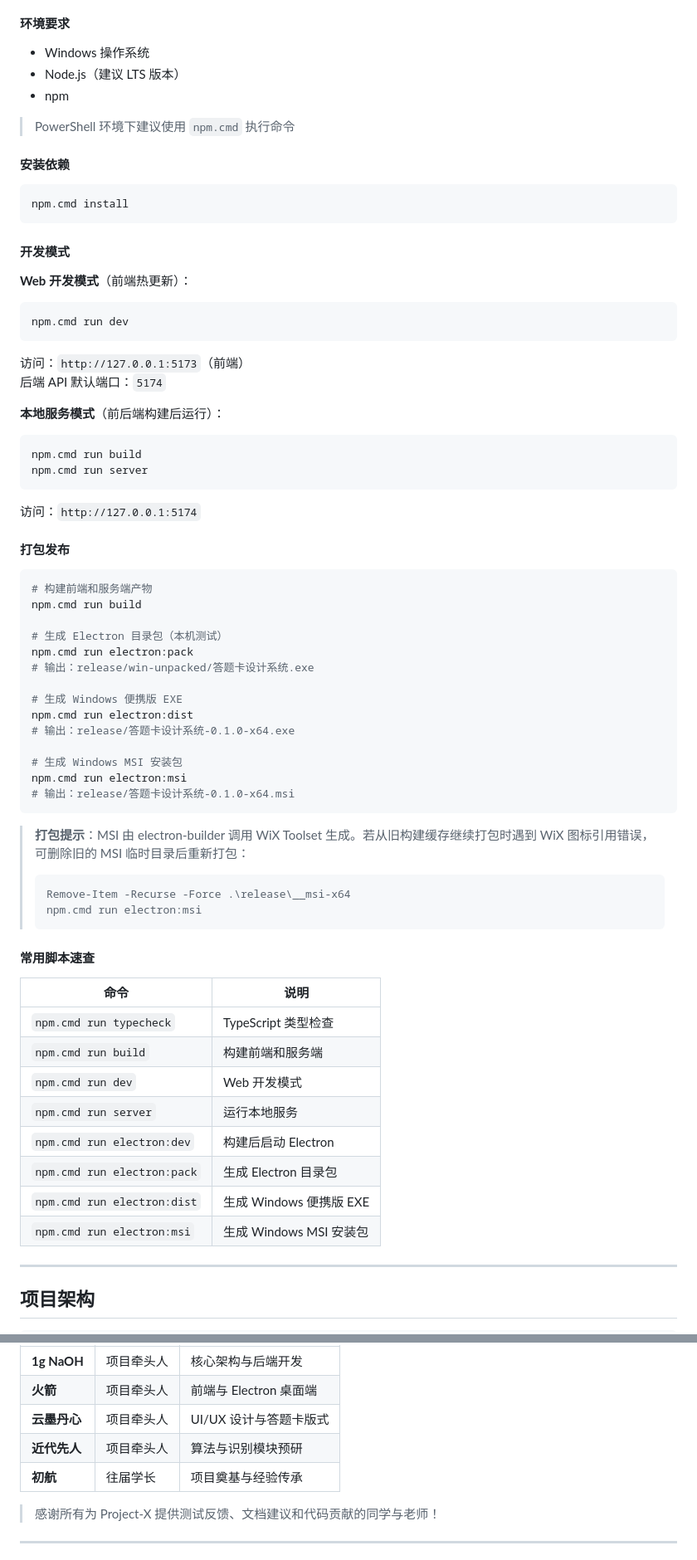
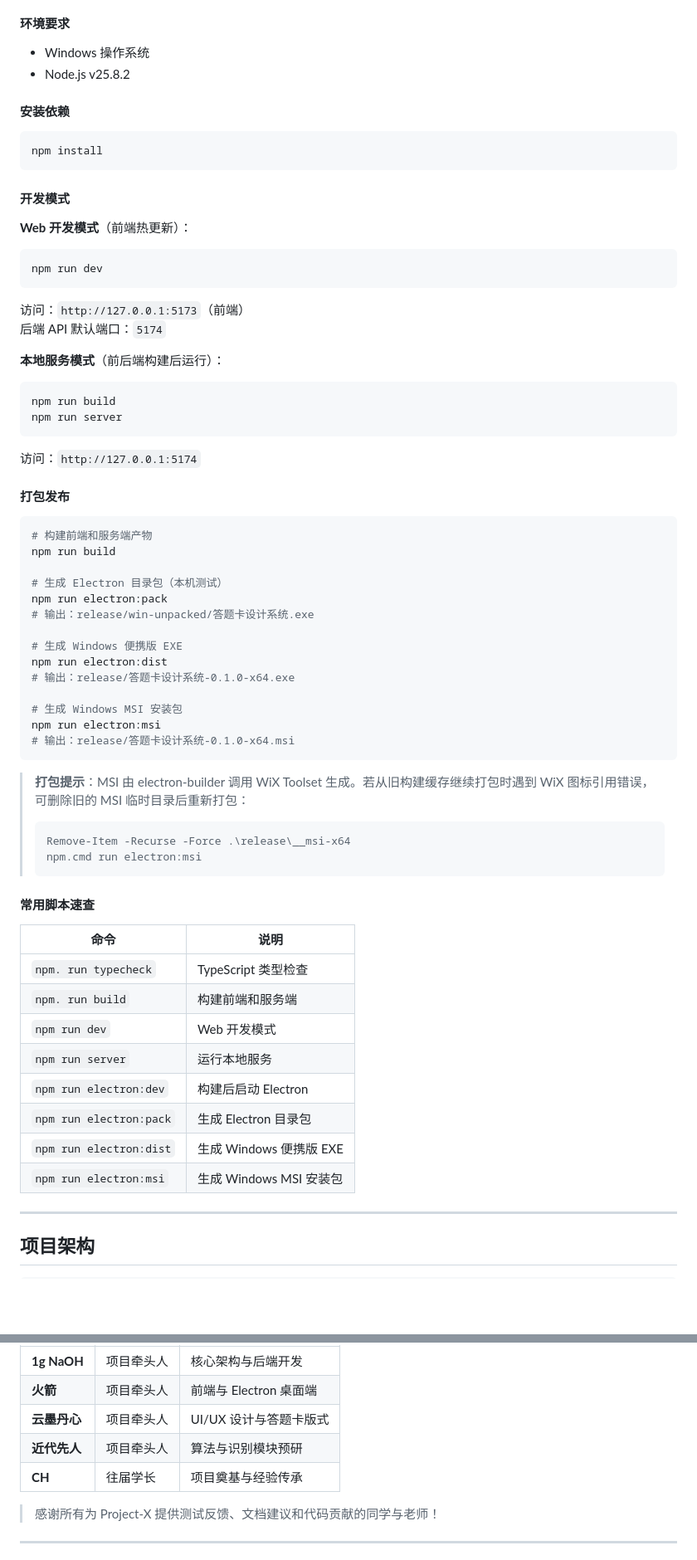
Before and after one commit to Dalian-No-5-Middle-School-I-T-C/Project-X, a Markdown page: README.md, 2 parts joined by grey strips. Shown at 83% size. Drawn GitHub-style; blank space fills up the shorter version.

````diff
--- a/README.md
+++ b/README.md
@@ -101,30 +101,27 @@
 #### 环境要求
 
 - Windows 操作系统
-- Node.js（建议 LTS 版本）
-- npm
-
-> PowerShell 环境下建议使用 `npm.cmd` 执行命令
+- Node.js v25.8.2
 
 #### 安装依赖
 
 ```powershell
-npm.cmd install
+npm install
 ```
 
 #### 开发模式
 
 **Web 开发模式**（前端热更新）：
 ```powershell
-npm.cmd run dev
+npm run dev
 ```
 访问：`http://127.0.0.1:5173`（前端）
 后端 API 默认端口：`5174`
 
 **本地服务模式**（前后端构建后运行）：
 ```powershell
-npm.cmd run build
-npm.cmd run server
+npm run build
+npm run server
 ```
 访问：`http://127.0.0.1:5174`
 
@@ -132,18 +129,18 @@ npm.cmd run server
 
 ```powershell
 # 构建前端和服务端产物
-npm.cmd run build
+npm run build
 
 # 生成 Electron 目录包（本机测试）
-npm.cmd run electron:pack
+npm run electron:pack
 # 输出：release/win-unpacked/答题卡设计系统.exe
 
 # 生成 Windows 便携版 EXE
-npm.cmd run electron:dist
+npm run electron:dist
 # 输出：release/答题卡设计系统-0.1.0-x64.exe
 
 # 生成 Windows MSI 安装包
-npm.cmd run electron:msi
+npm run electron:msi
 # 输出：release/答题卡设计系统-0.1.0-x64.msi
 ```
 
@@ -157,14 +154,14 @@ npm.cmd run electron:msi
 
 | 命令 | 说明 |
 |------|------|
-| `npm.cmd run typecheck` | TypeScript 类型检查 |
-| `npm.cmd run build` | 构建前端和服务端 |
-| `npm.cmd run dev` | Web 开发模式 |
-| `npm.cmd run server` | 运行本地服务 |
-| `npm.cmd run electron:dev` | 构建后启动 Electron |
-| `npm.cmd run electron:pack` | 生成 Electron 目录包 |
-| `npm.cmd run electron:dist` | 生成 Windows 便携版 EXE |
-| `npm.cmd run electron:msi` | 生成 Windows MSI 安装包 |
+| `npm. run typecheck` | TypeScript 类型检查 |
+| `npm. run build` | 构建前端和服务端 |
+| `npm run dev` | Web 开发模式 |
+| `npm run server` | 运行本地服务 |
+| `npm run electron:dev` | 构建后启动 Electron |
+| `npm run electron:pack` | 生成 Electron 目录包 |
+| `npm run electron:dist` | 生成 Windows 便携版 EXE |
+| `npm run electron:msi` | 生成 Windows MSI 安装包 |
 
 ---
 
@@ -207,7 +204,7 @@ Project-X/
 | **火箭** | 项目牵头人 | 前端与 Electron 桌面端 |
 | **云墨丹心** | 项目牵头人 | UI/UX 设计与答题卡版式 |
 | **近代先人** | 项目牵头人 | 算法与识别模块预研 |
-| **初航** | 往届学长 | 项目奠基与经验传承 |
+| **CH** | 往届学长 | 项目奠基与经验传承 |
 
 > 感谢所有为 Project-X 提供测试反馈、文档建议和代码贡献的同学与老师！
 
````
